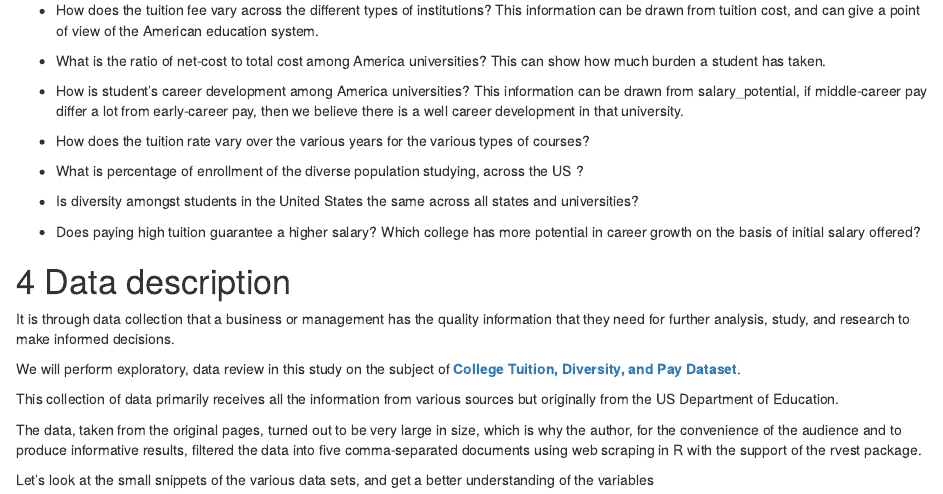
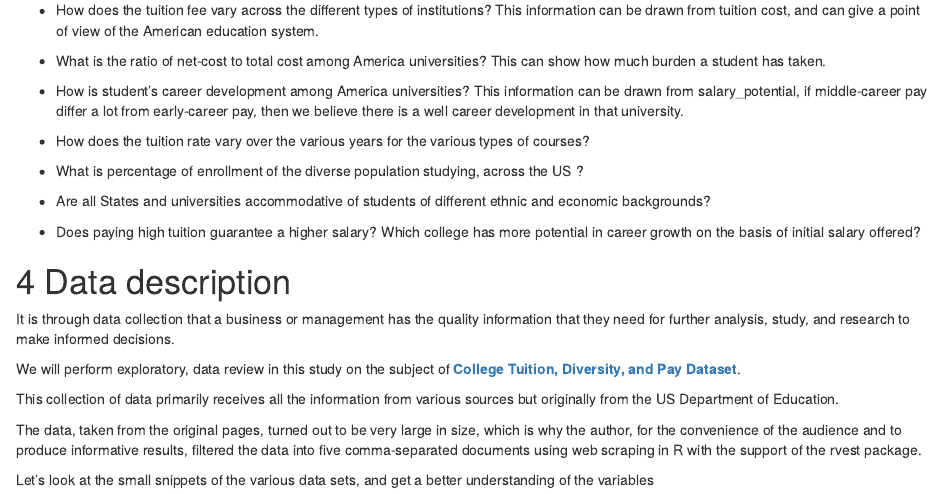
Before and after one commit to etc5521-2020/assignment-1-magpie, an R Markdown document (index.Rmd): the page in a window 1100 px wide, from 1180 px down. Rendered offline with R 4.5, knitr and Pandoc, with nearby package versions; some code elsewhere in the file could not run offline.

Commit message:
Updating the new questions

```diff
--- a/index.Rmd
+++ b/index.Rmd
@@ -74,7 +74,7 @@ This information can be drawn from salary_potential, if middle-career pay differ
 
 * What is percentage of enrollment of the diverse population studying, across the US ?
 
-* Is diversity amongst students in the United States the same across all states and universities?
+* Are all States and universities accommodative of students of different ethnic and economic backgrounds?
 
 * Does paying high tuition guarantee a higher salary? Which college has more potential in career growth on the basis of initial salary offered?
 
```
